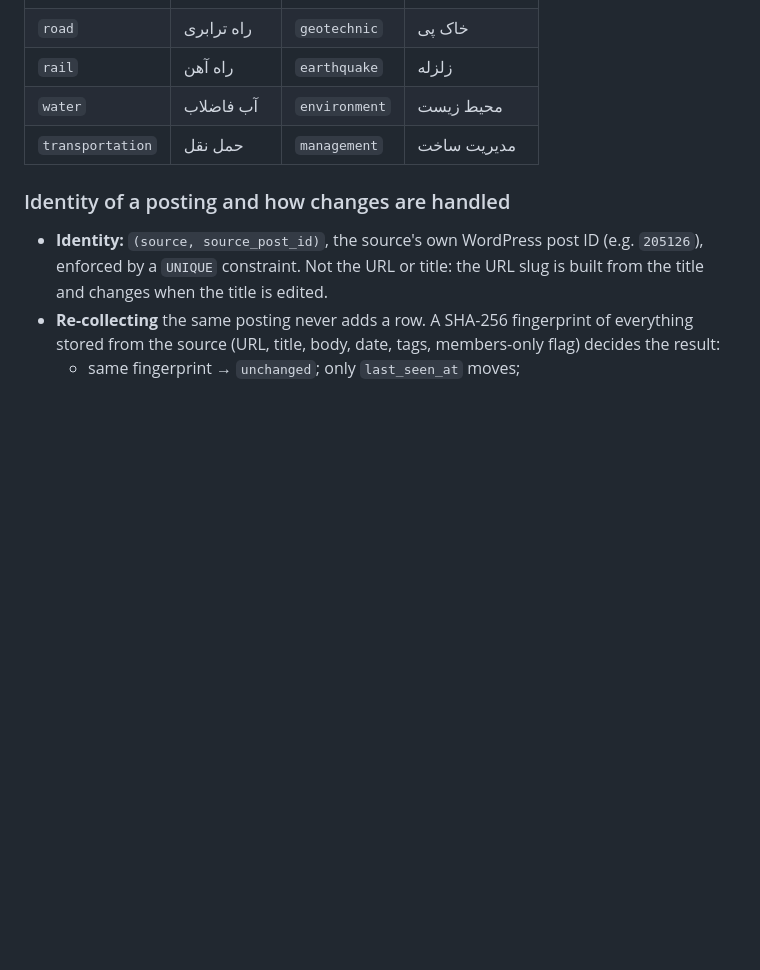
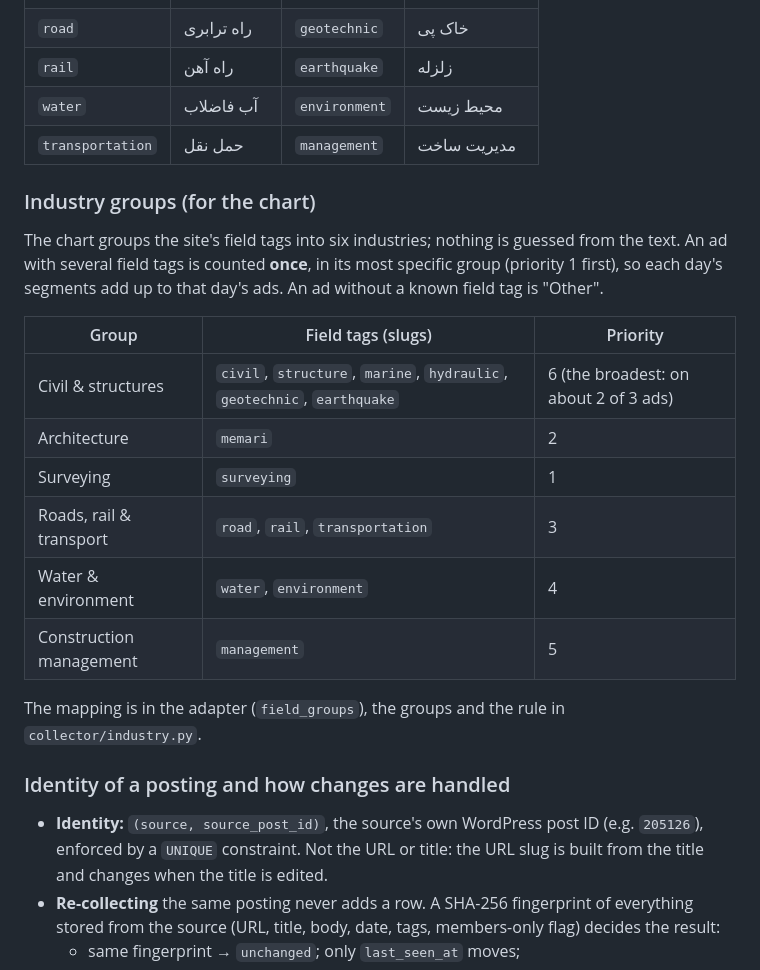
Before and after one commit to ParhamBeik/job-posting-collector, a Markdown page: README.md, the part around one of its changes. GitHub-like rendering; blank space fills up the shorter version.

```diff
--- a/README.md
+++ b/README.md
@@ -263,6 +267,23 @@ is recorded. Field tags seen on the site (labels as the site writes them):
 | `water` | آب فاضلاب | `environment` | محیط زیست |
 | `transportation` | حمل نقل | `management` | مدیریت ساخت |
 
+### Industry groups (for the chart)
+
+The chart groups the site's field tags into six industries; nothing is guessed from the text.
+An ad with several field tags is counted **once**, in its most specific group (priority 1 first),
+so each day's segments add up to that day's ads. An ad without a known field tag is "Other".
+
+| Group | Field tags (slugs) | Priority |
+|---|---|---|
+| Civil & structures | `civil`, `structure`, `marine`, `hydraulic`, `geotechnic`, `earthquake` | 6 (the broadest: on about 2 of 3 ads) |
+| Architecture | `memari` | 2 |
+| Surveying | `surveying` | 1 |
+| Roads, rail & transport | `road`, `rail`, `transportation` | 3 |
+| Water & environment | `water`, `environment` | 4 |
+| Construction management | `management` | 5 |
+
+The mapping is in the adapter (`field_groups`), the groups and the rule in `collector/industry.py`.
+
 ### Identity of a posting and how changes are handled
 
 - **Identity:** `(source, source_post_id)`, the source's own WordPress post ID (e.g. `205126`),
```
Also changed, not shown: other parts of README.md (+7 -3 lines), docs/AI_NOTES.md (+1 -0 lines), docs/DESIGN.md (+1 -0 lines), docs/screenshots/page-detail.png, docs/screenshots/page-phone-detail.png, docs/screenshots/page-phone.png, docs/screenshots/page-run-history.png, docs/screenshots/page-search.png.
